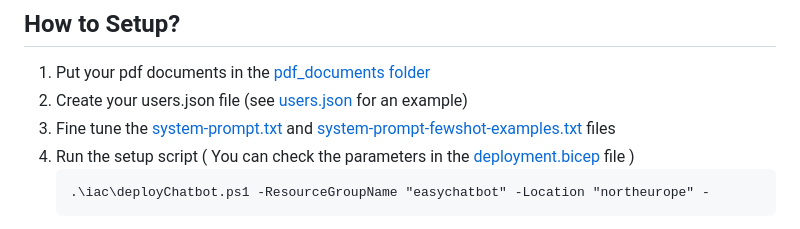
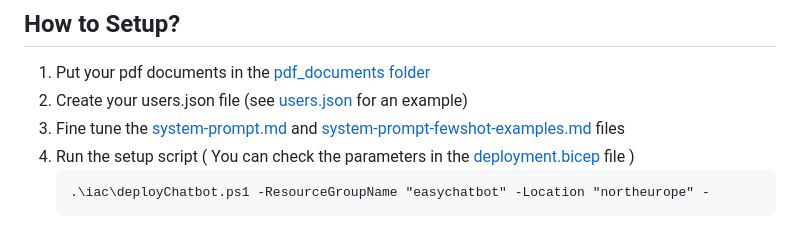
Before and after one commit to qxsch/EasyChatbot, a Markdown page: README.md, the part around the change. GitHub-like rendering.

Commit message:
fixed doc links

````diff
--- a/README.md
+++ b/README.md
@@ -13,7 +13,7 @@ An Easy Chatbot Interface
 
 1. Put your pdf documents in the [pdf_documents folder](pdf_documents)
 1. Create your users.json file (see [users.json](sample-user.json) for an example)
-1. Fine tune the [system-prompt.txt](system-prompt.txt) and [system-prompt-fewshot-examples.txt](system-prompt-fewshot-examples.txt) files
+1. Fine tune the [system-prompt.md](system-prompt.md) and [system-prompt-fewshot-examples.md](system-prompt-fewshot-examples.md) files
 1. Run the setup script  ( You can check the parameters in the [deployment.bicep](iac/deployment.bicep) file )
     ```pwsh
     .\iac\deployChatbot.ps1 -ResourceGroupName "easychatbot" -Location "northeurope" -
````
